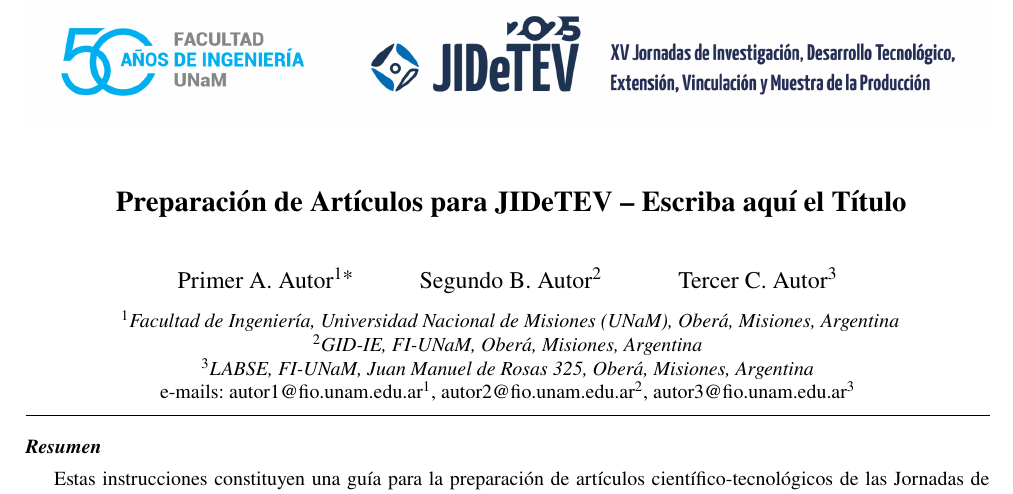
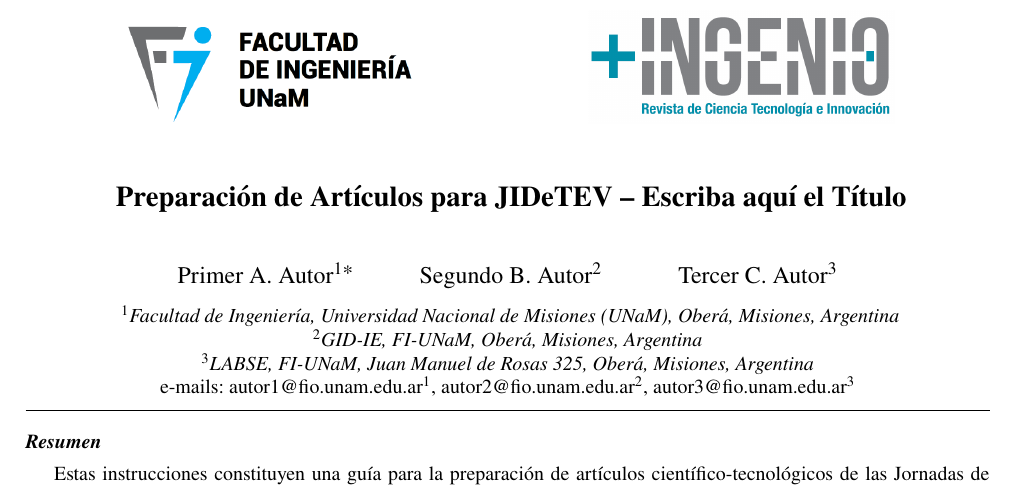
Before and after one commit to fabcontigiani/plantilla-ingenio, a LaTeX paper (main.tex): part of page 1 of 12, cut so that both start at the same text. Compiled offline with pdfLaTeX.

Commit message:
feat: replace header image with side-by-side FIO and Ingenio logos in main template

```diff
--- a/main.tex
+++ b/main.tex
@@ -79,7 +79,7 @@
 \addbibresource{references.bib}
 
 % Banner + título
-\title{\vspace{-4em}\includegraphics[width=\linewidth]{images/header.png}\vspace{1em}\\
+\title{\vspace{-4em}\includegraphics[height=2cm]{images/logo_fio.png}\hspace{3cm}\includegraphics[height=2cm]{images/logo_ingenio.png}\\\vspace{1em}
 \large\textbf{
 %%%%%%%%%%%%%%%%%%%%%%%%%%%%%%%%% T Í T U L O %%%%%%%%%%%%%%%%%%%%%%%%%%%%%%%%%%
 Preparación de Artículos para JIDeTEV – Escriba aquí el Título
```
Also changed, not shown: images/header.png (deleted), images/logo_fio.png (added), images/logo_ingenio.png (added), main.pdf.
